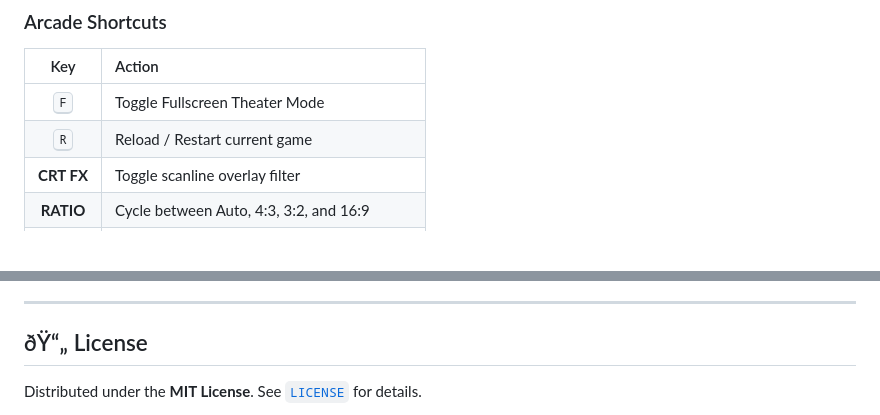
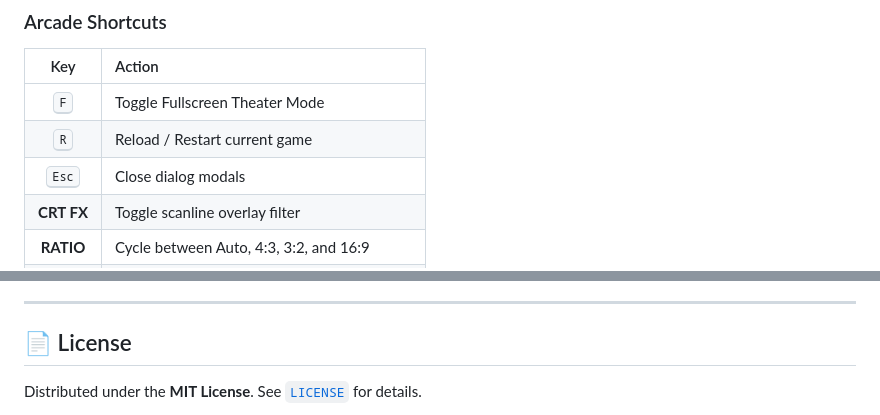
Before and after one commit to LIN4CRE/retro-arcade-vault, a Markdown page: README.md, 2 parts joined by grey strips. Drawn GitHub-style; blank space fills up the shorter version.

```diff
--- a/README.md
+++ b/README.md
@@ -61,6 +62,7 @@
 | :---: | :--- |
 | <kbd>F</kbd> | Toggle Fullscreen Theater Mode |
 | <kbd>R</kbd> | Reload / Restart current game |
+| <kbd>Esc</kbd> | Close dialog modals |
 | **CRT FX** | Toggle scanline overlay filter |
 | **RATIO** | Cycle between Auto, 4:3, 3:2, and 16:9 |
 | **SFX** | Mute or unmute 8-bit interface sound effects |
@@ -238,7 +241,7 @@ No build process, NodeJS, or web server needed:
 
 ---
 
-## ðŸ“„ License
+## 📄 License
 
 Distributed under the **MIT License**. See [`LICENSE`](LICENSE) for details.
 
```
Also changed, not shown: other parts of README.md (+34 -32 lines).
